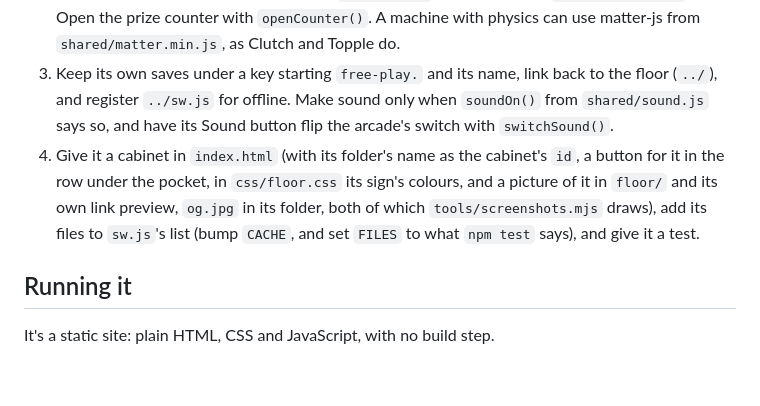
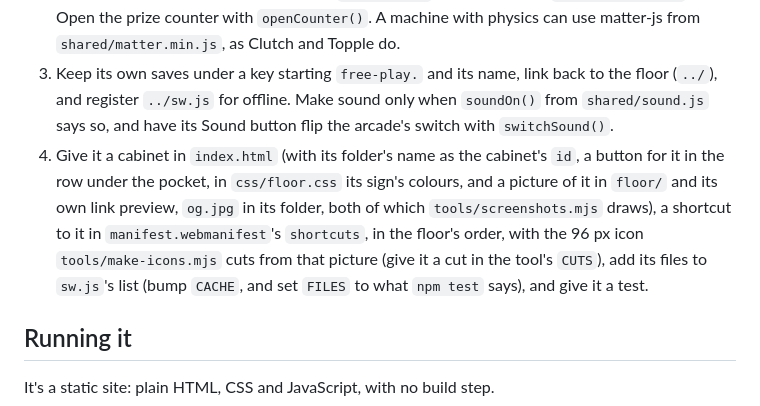
Before and after one commit to markjf99702/free-play, a Markdown page: README.md, the part around the change. Rendered like a GitHub page; blank space fills up the shorter version.

Commit message:
Adding a machine says to give it a shortcut on the app's icon
The README's steps for putting a machine on the floor didn't mention
the shortcuts added to the manifest, so a ninth machine would leave the
long press on the app's icon (and the floor's test, which checks the
list against the floor) behind. Step 4 now says to add it to the
manifest's shortcuts in the floor's order, with an icon cut by
tools/make-icons.mjs.

Co-Authored-By: Claude Opus 5.5 <noreply@anthropic.com>
Claude-Session: https://claude.ai/code/session_01RkvUFhzoaPZyofz3pSrJ5i

```diff
--- a/README.md
+++ b/README.md
@@ -162,7 +162,7 @@ A machine is a folder with its own `index.html`. To put one on the floor:
 1. Load `../shared/carry.js` first in its `<head>` and `../shared/arcade.css` before its own styles, end its `<head>` with the line of style the other pages end theirs with (the crossfade to and from the floor), and point its icon, manifest and fonts at the arcade's (`../icon.svg`, `../manifest.webmanifest`, `../fonts/`).
 2. Pay tickets with `pay(n)` from `shared/wallet.js`, and show them coming out of the slot with `feed()` and `PAYOUT` from `shared/counter.js`; or, for a machine that pays in prizes the way Clutch does, put them on the shelf with `give(prize)` (and list them in `shared/prizes.js`). Open the prize counter with `openCounter()`. A machine with physics can use matter-js from `shared/matter.min.js`, as Clutch and Topple do.
 3. Keep its own saves under a key starting `free-play.` and its name, link back to the floor (`../`), and register `../sw.js` for offline. Make sound only when `soundOn()` from `shared/sound.js` says so, and have its Sound button flip the arcade's switch with `switchSound()`.
-4. Give it a cabinet in `index.html` (with its folder's name as the cabinet's `id`, a button for it in the row under the pocket, in `css/floor.css` its sign's colours, and a picture of it in `floor/` and its own link preview, `og.jpg` in its folder, both of which `tools/screenshots.mjs` draws), add its files to `sw.js`'s list (bump `CACHE`, and set `FILES` to what `npm test` says), and give it a test.
+4. Give it a cabinet in `index.html` (with its folder's name as the cabinet's `id`, a button for it in the row under the pocket, in `css/floor.css` its sign's colours, and a picture of it in `floor/` and its own link preview, `og.jpg` in its folder, both of which `tools/screenshots.mjs` draws), a shortcut to it in `manifest.webmanifest`'s `shortcuts`, in the floor's order, with the 96 px icon `tools/make-icons.mjs` cuts from that picture (give it a cut in the tool's `CUTS`), add its files to `sw.js`'s list (bump `CACHE`, and set `FILES` to what `npm test` says), and give it a test.
 
 ## Running it
 
```
